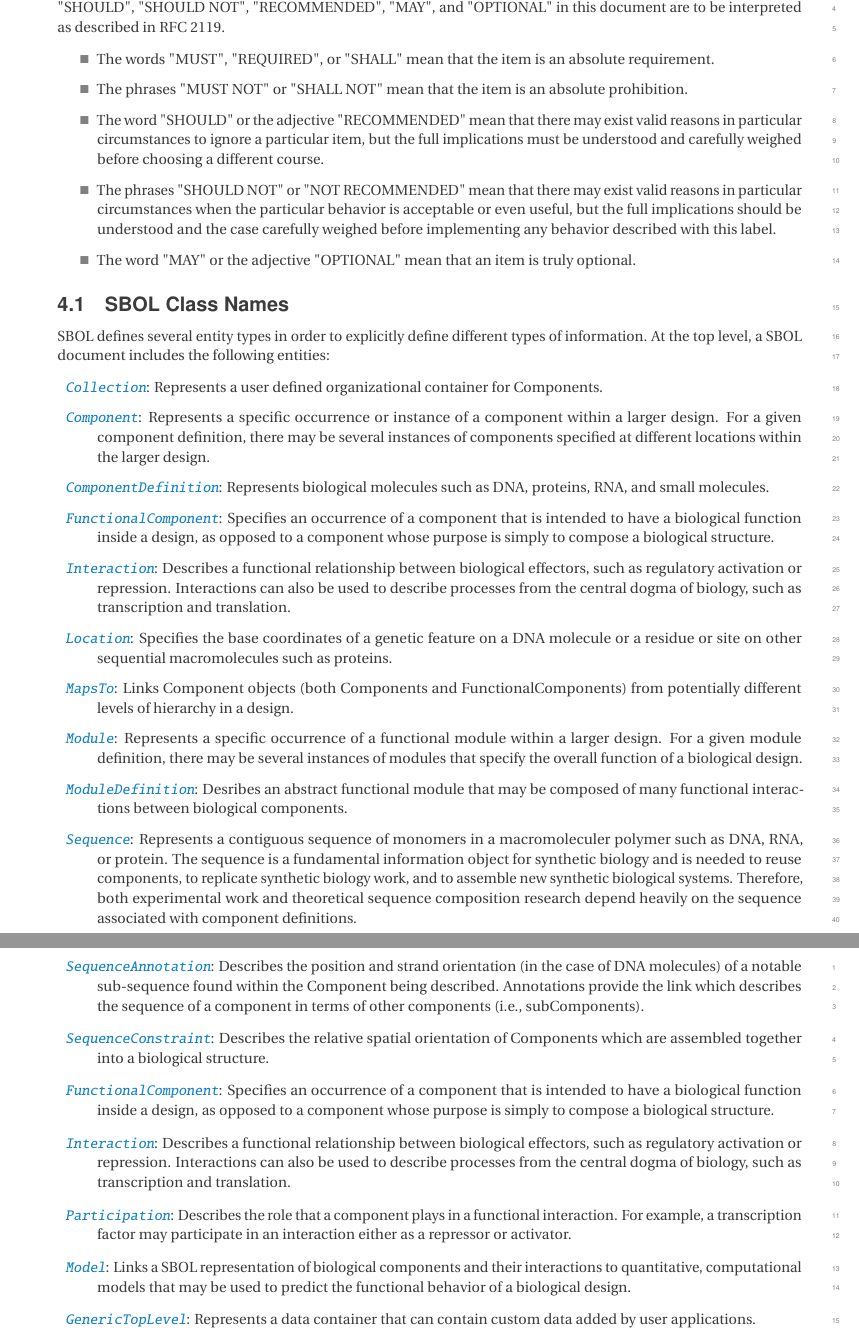
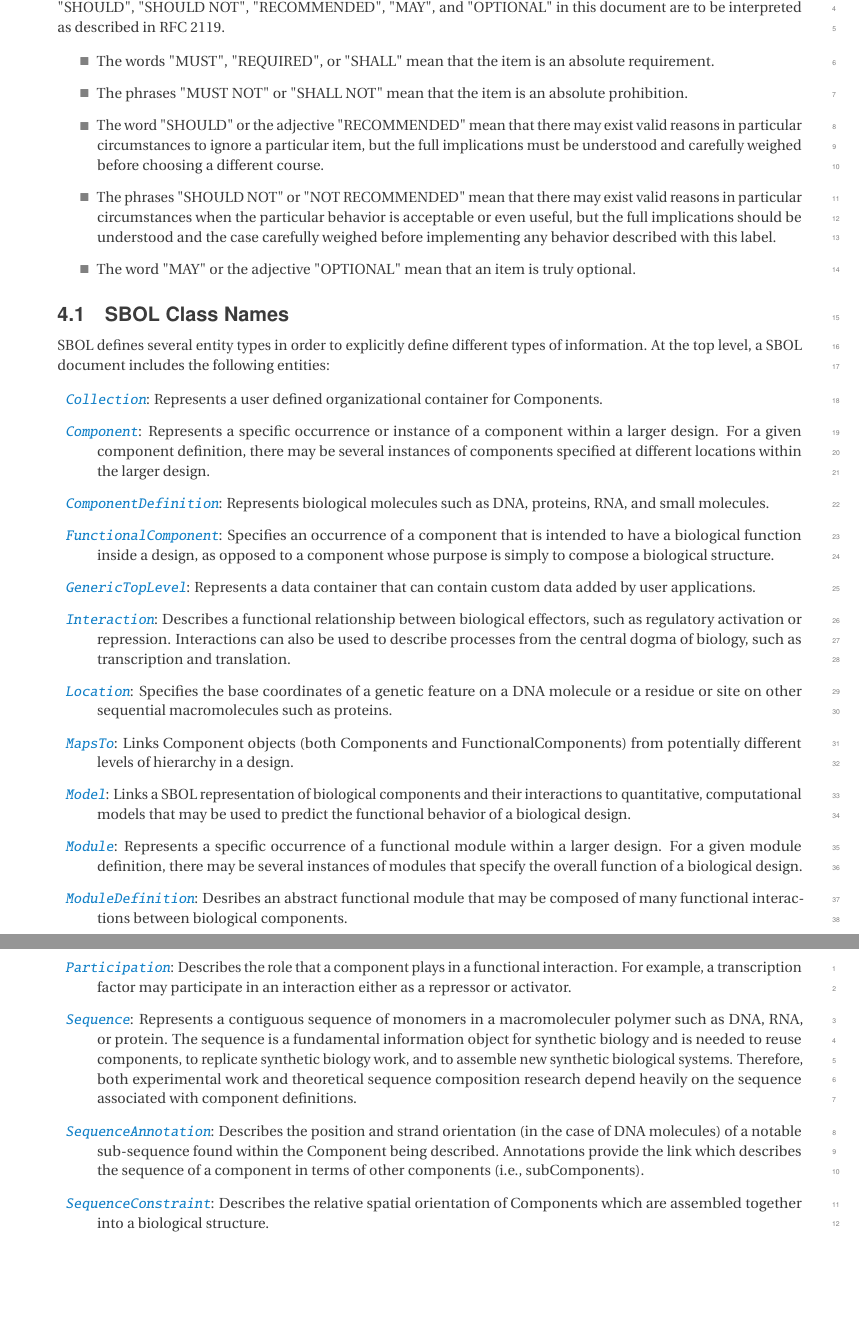
Before and after one commit to SynBioDex/SBOL-specification, a LaTeX document (sbol2.tex, which reads vocabulary.tex): two parts of pages 6 and 7 of 48, joined at a grey line, cut so that both start at the same text, the shorter picture padded with empty space. Compiled offline with pdfLaTeX.

Commit message:
Update on Overleaf.

```diff
--- a/vocabulary.tex
+++ b/vocabulary.tex
@@ -31,6 +31,9 @@ Represents a specific occurrence or instance of a component within a larger desi
 \item \emph{\sbol{FunctionalComponent}}:
 Specifies an occurrence of a component that is intended to have a biological function inside a design, as opposed to a component whose purpose is simply to compose a biological structure.
 
+\item \emph{\sbol{GenericTopLevel}}:
+Represents a data container that can contain custom data added by user applications.
+
 \item \emph{\sbol{Interaction}}:
 Describes a functional relationship between biological effectors, such as regulatory activation or repression.  Interactions can also be used to describe processes from the central dogma of biology, such as transcription and translation.
 
@@ -40,12 +43,18 @@ Specifies the base coordinates of a genetic feature on a DNA molecule or a resid
 \item \emph{\sbol{MapsTo}}:
 Links Component objects (both Components and FunctionalComponents) from potentially different levels of hierarchy in a design.
 
+\item \emph{\sbol{Model}}:
+Links a SBOL representation of biological components and their interactions to quantitative, computational models that may be used to predict the functional behavior of a biological design.
+
 \item \emph{\sbol{Module}}:
 Represents a specific occurrence of a functional module within a larger design.  For a given module definition, there may be several instances of modules that specify the overall function of a biological design.
 
 
 \item \emph{\sbol{ModuleDefinition}}:
 Desribes an abstract functional module that may be composed of many functional interactions between biological components.
+
+\item \emph{\sbol{Participation}}:
+Describes the role that a component plays in a functional interaction.  For example, a transcription factor may participate in an interaction either as a repressor or activator.
 
 \item \emph{\sbol{Sequence}}:
 Represents a contiguous sequence of monomers in a macromoleculer polymer such as DNA, RNA, or protein. The
@@ -60,18 +69,4 @@ subComponents).
 \item \emph{\sbol{SequenceConstraint}}:
 Describes the relative spatial orientation of Components which are assembled together into a biological structure.
 
-\item \emph{\sbol{FunctionalComponent}}:
-Specifies an occurrence of a component that is intended to have a biological function inside a design, as opposed to a component whose purpose is simply to compose a biological structure.
-
-\item \emph{\sbol{Interaction}}:
-Describes a functional relationship between biological effectors, such as regulatory activation or repression.  Interactions can also be used to describe processes from the central dogma of biology, such as transcription and translation.
-
-\item \emph{\sbol{Participation}}:
-Describes the role that a component plays in a functional interaction.  For example, a transcription factor may participate in an interaction either as a repressor or activator.
-
-\item \emph{\sbol{Model}}:
-Links a SBOL representation of biological components and their interactions to quantitative, computational models that may be used to predict the functional behavior of a biological design.
-
-\item \emph{\sbol{GenericTopLevel}}:
-Represents a data container that can contain custom data added by user applications.
 \end{description}
```
